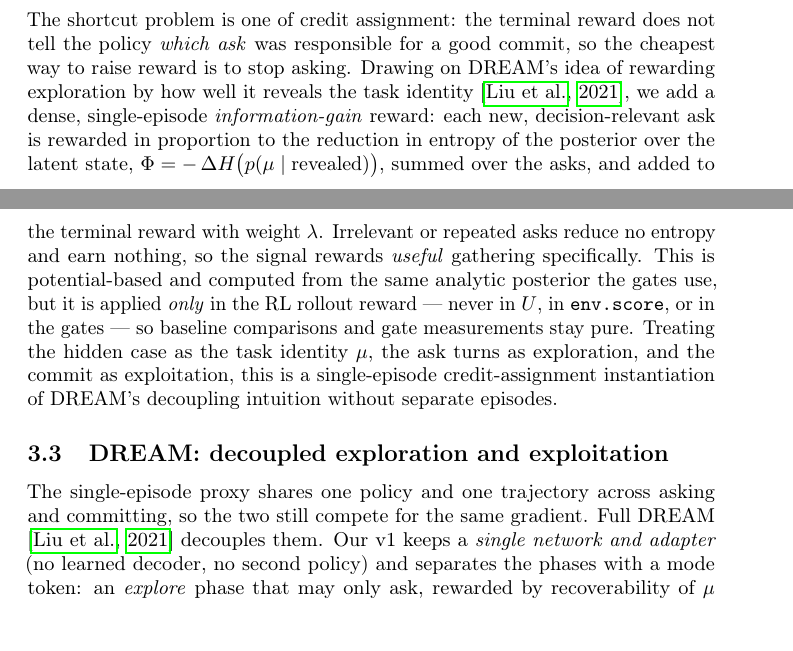
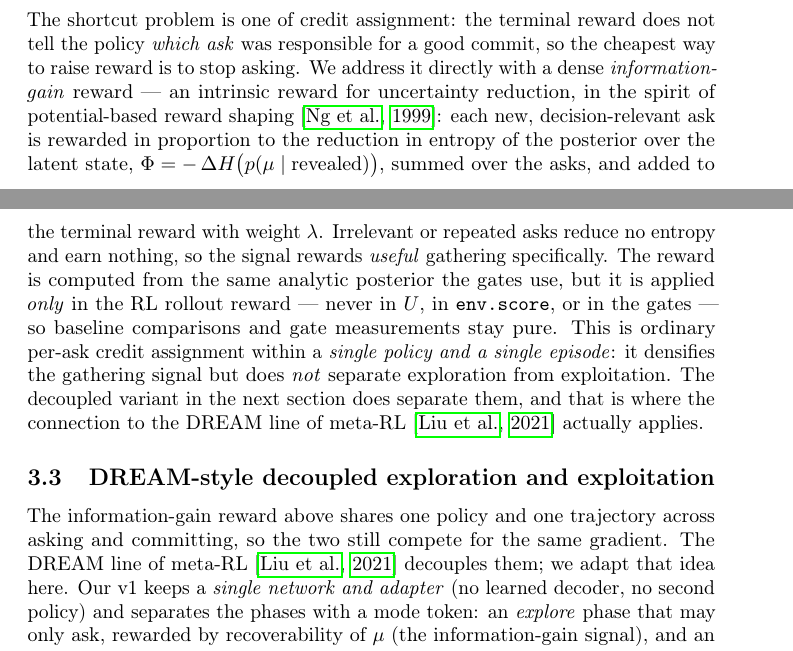
Before and after one commit to csbrendan/Safe-Reinforcement-Learning-for-Multi-Turn-Clinical-Agents, a LaTeX paper (paper/main.tex): two parts of pages 4 and 5 of 12, joined at a grey line, cut so that both start at the same text, the shorter picture padded with empty space. Compiled offline with pdfLaTeX; a LaTeX package or settings file that is missing is left out.

Commit message:
Paper: correct attribution -- info-gain is credit-assignment/reward shaping, not a "DREAM proxy"
Info-gain credit assignment was developed independently and before DREAM entered the project; framing it as
a "single-episode DREAM proxy"/"DREAM-inspired" overclaimed the connection. Reframed it as what it is: a dense
information-gain (uncertainty-reduction) reward in the spirit of potential-based shaping (added ng1999shaping
cite). The DREAM connection now applies ONLY to the genuinely decoupled explore/exploit variant (its own
subsection). Updated abstract, intro, methods subsection title + body, and removed the "instantiation of DREAM's
decoupling intuition" sentence.

Co-Authored-By: Claude Opus 4.8 <noreply@anthropic.com>

```diff
--- a/paper/main.tex
+++ b/paper/main.tex
@@ -219,25 +220,26 @@ learning to commit, not by gathering better).
 The shortcut problem is one of credit assignment: the terminal reward does not
 tell the policy \emph{which ask} was responsible for a good commit, so the
-cheapest way to raise reward is to stop asking. Drawing on DREAM's idea of
-rewarding exploration by how well it reveals the task identity
-\citep{liu2021dream}, we add a dense, single-episode \emph{information-gain}
-reward: each new, decision-relevant ask is rewarded in proportion to the
-reduction in entropy of the posterior over the latent state,
+cheapest way to raise reward is to stop asking. We address it directly with a
+dense \emph{information-gain} reward --- an intrinsic reward for uncertainty
+reduction, in the spirit of potential-based reward shaping
+\citep{ng1999shaping}: each new, decision-relevant ask is rewarded in proportion
+to the reduction in entropy of the posterior over the latent state,
 $\Phi = -\,\Delta H\big(p(\mu \mid \text{revealed})\big)$, summed over the asks,
 and added to the terminal reward with weight $\lambda$. Irrelevant or repeated
 asks reduce no entropy and earn nothing, so the signal rewards \emph{useful}
-gathering specifically. This is potential-based and computed from the same
-analytic posterior the gates use, but it is applied \emph{only} in the RL
-rollout reward --- never in $U$, in \texttt{env.score}, or in the gates --- so
-baseline comparisons and gate measurements stay pure. Treating the hidden case
-as the task identity $\mu$, the ask turns as exploration, and the commit as
-exploitation, this is a single-episode credit-assignment instantiation of
-DREAM's decoupling intuition without separate episodes.
+gathering specifically. The reward is computed from the same analytic posterior
+the gates use, but it is applied \emph{only} in the RL rollout reward --- never
+in $U$, in \texttt{env.score}, or in the gates --- so baseline comparisons and
+gate measurements stay pure. This is ordinary per-ask credit assignment within a
+\emph{single policy and a single episode}: it densifies the gathering signal but
+does \emph{not} separate exploration from exploitation. The decoupled variant in
+the next section does separate them, and that is where the connection to the
+DREAM line of meta-RL \citep{liu2021dream} actually applies.
 
-\subsection{DREAM: decoupled exploration and exploitation}
-The single-episode proxy shares one policy and one trajectory across asking and
-committing, so the two still compete for the same gradient. Full DREAM
-\citep{liu2021dream} decouples them. Our v1 keeps a \emph{single network and
+\subsection{DREAM-style decoupled exploration and exploitation}
+The information-gain reward above shares one policy and one trajectory across
+asking and committing, so the two still compete for the same gradient. The DREAM
+line of meta-RL \citep{liu2021dream} decouples them; we adapt that idea here. Our v1 keeps a \emph{single network and
 adapter} (no learned decoder, no second policy) and separates the phases with a
 mode token: an \emph{explore} phase that may only ask, rewarded by recoverability
 of $\mu$ (the information-gain signal), and an \emph{exploit} phase that commits
```
Also changed, not shown: paper/sample.bib (+7 -0 lines), paper/main.tex (27 more changed lines).
